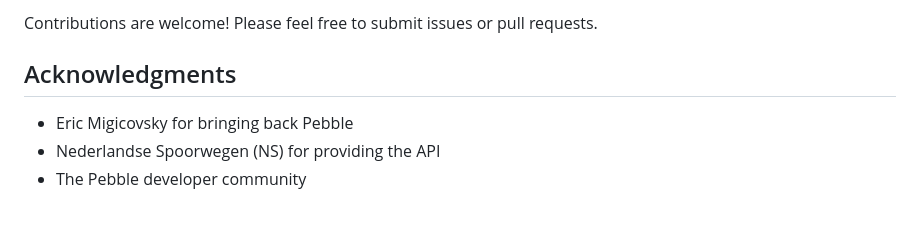
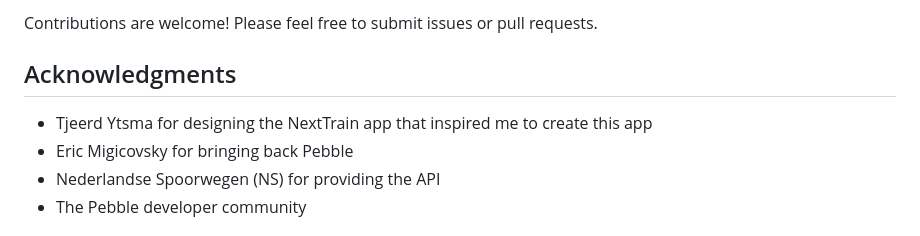
Before and after one commit to guusbeckett/trein-pebble, a Markdown page: README.md, the part around the change. GitHub-like rendering.

```diff
--- a/README.md
+++ b/README.md
@@ -94,6 +94,7 @@ Contributions are welcome! Please feel free to submit issues or pull requests.
 
 ## Acknowledgments
 
+- Tjeerd Ytsma for designing the NextTrain app that inspired me to create this app
 - Eric Migicovsky for bringing back Pebble
 - Nederlandse Spoorwegen (NS) for providing the API
 - The Pebble developer community
```
Also changed, not shown: README.nl.md (+1 -0 lines).
